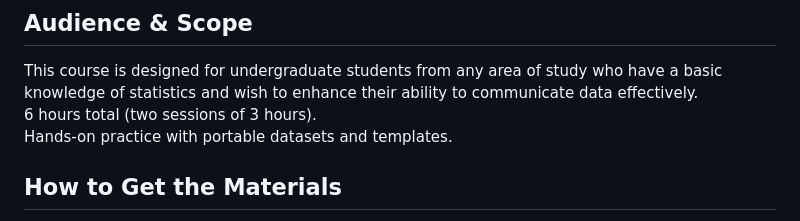
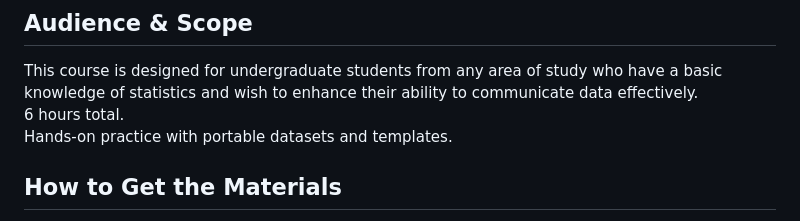
Before and after one commit to karlosmantilla/data-viz-storytelling-materials, a Markdown page: README.md, the part around the change. Drawn GitHub-style.

```diff
--- a/README.md
+++ b/README.md
@@ -11,7 +11,7 @@ Encourage consistent use of visual patterns, accessible palettes, and narrative
 
 ## Audience & Scope
 This course is designed for undergraduate students from any area of study who have a basic knowledge of statistics and wish to enhance their ability to communicate data effectively.
-6 hours total (two sessions of 3 hours).
+6 hours total.
 Hands-on practice with portable datasets and templates.
 
 
```
